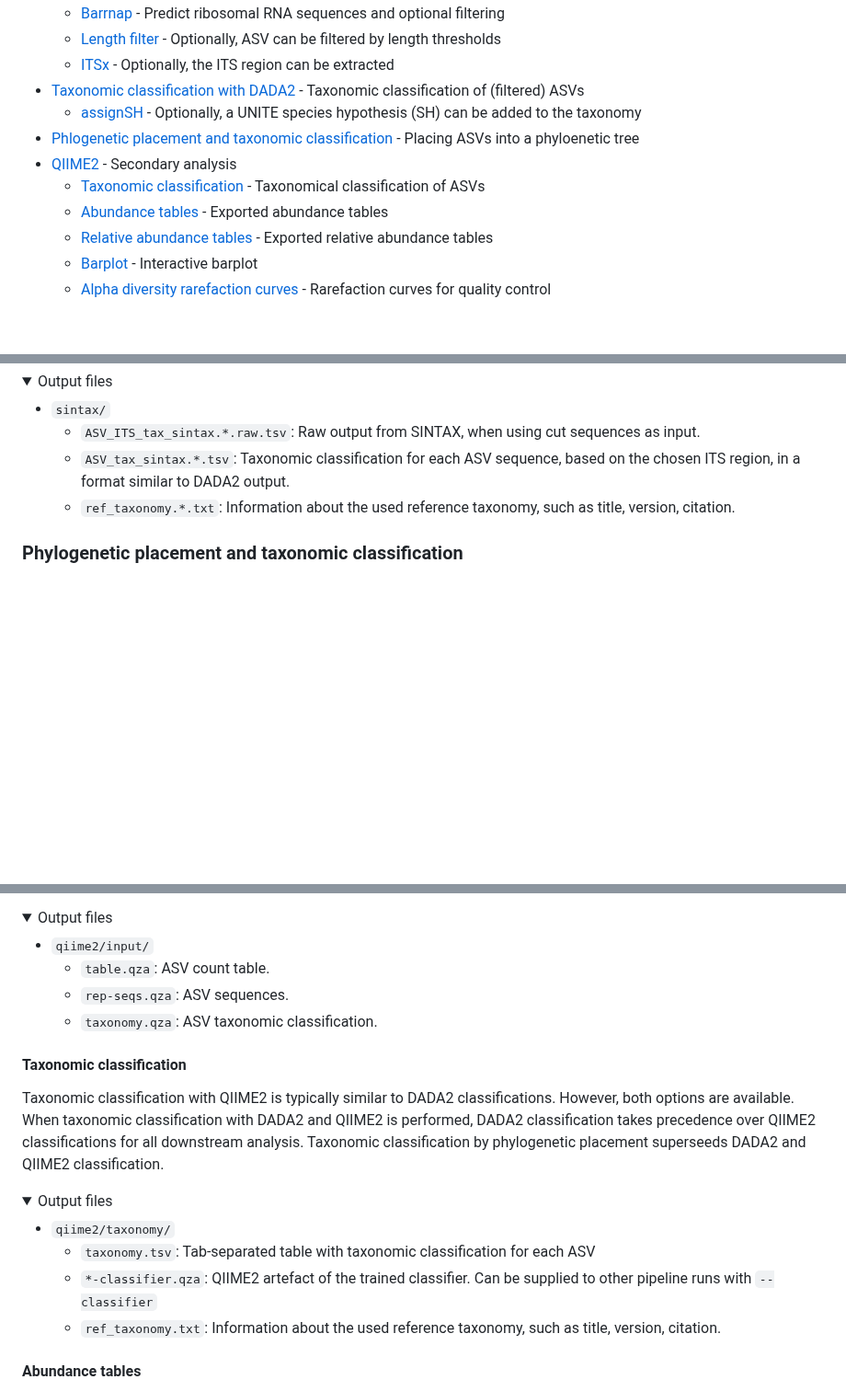
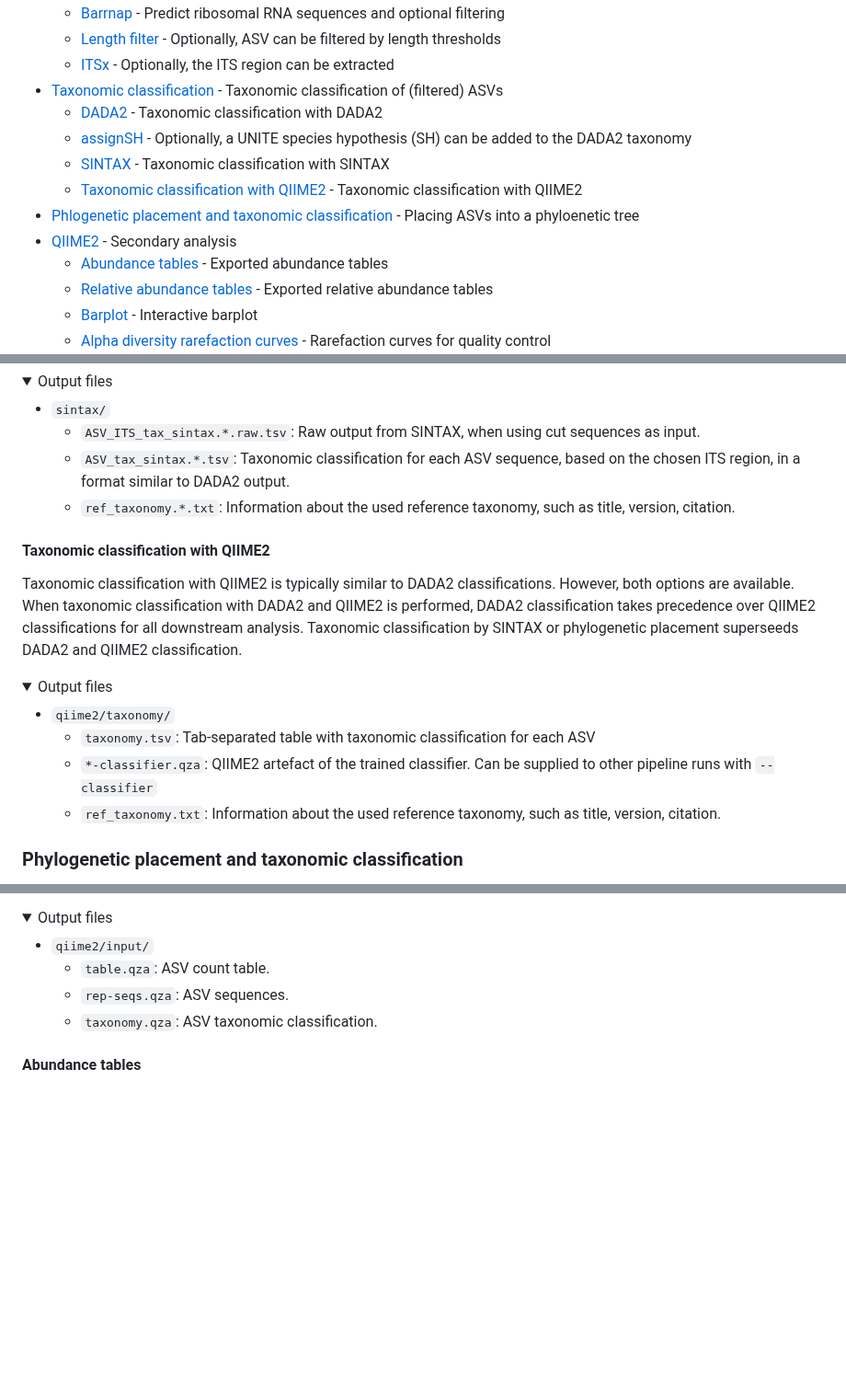
Before and after one commit to nf-core/ampliseq, a Markdown page: docs/output.md, 3 parts joined by grey strips. Shown at 92% size. GitHub-like rendering; folded sections open; blank space fills up the shorter version.

```diff
--- a/docs/output.md
+++ b/docs/output.md
@@ -20,11 +26,13 @@ The pipeline is built using [Nextflow](https://www.nextflow.io/) and processes d
   - [Barrnap](#barrnap) - Predict ribosomal RNA sequences and optional filtering
   - [Length filter](#length-filter) - Optionally, ASV can be filtered by length thresholds
   - [ITSx](#itsx) - Optionally, the ITS region can be extracted
-- [Taxonomic classification with DADA2](#taxonomic-classification-with-dada2) - Taxonomic classification of (filtered) ASVs
-  - [assignSH](#assignsh) - Optionally, a UNITE species hypothesis (SH) can be added to the taxonomy
+- [Taxonomic classification](#taxonomic-classification) - Taxonomic classification of (filtered) ASVs
+  - [DADA2](#dada2) - Taxonomic classification with DADA2
+  - [assignSH](#assignsh) - Optionally, a UNITE species hypothesis (SH) can be added to the DADA2 taxonomy
+  - [SINTAX](#sintax) - Taxonomic classification with SINTAX
+  - [Taxonomic classification with QIIME2](#taxonomic-classification-with-qiime2) - Taxonomic classification with QIIME2
 - [Phlogenetic placement and taxonomic classification](#phylogenetic-placement-and-taxonomic-classification) - Placing ASVs into a phyloenetic tree
 - [QIIME2](#qiime2) - Secondary analysis
-  - [Taxonomic classification](#taxonomic-classification) - Taxonomical classification of ASVs
   - [Abundance tables](#abundance-tables) - Exported abundance tables
   - [Relative abundance tables](#relative-abundance-tables) - Exported relative abundance tables
   - [Barplot](#barplot) - Interactive barplot
@@ -262,6 +270,20 @@ Files when using ITSx:
 
 </details>
 
+#### Taxonomic classification with QIIME2
+
+Taxonomic classification with QIIME2 is typically similar to DADA2 classifications. However, both options are available. When taxonomic classification with DADA2 and QIIME2 is performed, DADA2 classification takes precedence over QIIME2 classifications for all downstream analysis. Taxonomic classification by SINTAX or phylogenetic placement superseeds DADA2 and QIIME2 classification.
+
+<details markdown="1">
+<summary>Output files</summary>
+
+- `qiime2/taxonomy/`
+  - `taxonomy.tsv`: Tab-separated table with taxonomic classification for each ASV
+  - `*-classifier.qza`: QIIME2 artefact of the trained classifier. Can be supplied to other pipeline runs with `--classifier`
+  - `ref_taxonomy.txt`: Information about the used reference taxonomy, such as title, version, citation.
+
+</details>
+
 ### Phylogenetic placement and taxonomic classification
 
 Phylogenetic placement grafts sequences onto a phylogenetic reference tree and optionally outputs taxonomic annotations. The reference tree is ideally made from full-length high-quality sequences containing better evolutionary signal than short amplicons. It is hence superior to estimating de-novo phylogenetic trees from short amplicon sequences. On providing required reference files, ASV sequences are aligned to the reference alignment with either [HMMER](http://hmmer.org/) (default) or [MAFFT](https://mafft.cbrc.jp/alignment/software/). Subsequently, phylogenetic placement of query sequences is performed with [EPA-NG](https://github.com/Pbdas/epa-ng), and finally a number of summary operations are performed with [Gappa](https://github.com/lczech/gappa). This uses code from [nf-core/phyloplace](https://nf-co.re/phyloplace) in the form of its main [subworkflow](https://github.com/nf-core/modules/tree/master/subworkflows/nf-core/fasta_newick_epang_gappa), therefore its detailed documentation also applies here.
@@ -296,20 +318,6 @@ Intermediate data imported to QIIME2 is saved as QIIME2 fragments, that can be c
   - `table.qza`: ASV count table.
   - `rep-seqs.qza`: ASV sequences.
   - `taxonomy.qza`: ASV taxonomic classification.
-
-</details>
-
-#### Taxonomic classification
-
-Taxonomic classification with QIIME2 is typically similar to DADA2 classifications. However, both options are available. When taxonomic classification with DADA2 and QIIME2 is performed, DADA2 classification takes precedence over QIIME2 classifications for all downstream analysis. Taxonomic classification by phylogenetic placement superseeds DADA2 and QIIME2 classification.
-
-<details markdown="1">
-<summary>Output files</summary>
-
-- `qiime2/taxonomy/`
-  - `taxonomy.tsv`: Tab-separated table with taxonomic classification for each ASV
-  - `*-classifier.qza`: QIIME2 artefact of the trained classifier. Can be supplied to other pipeline runs with `--classifier`
-  - `ref_taxonomy.txt`: Information about the used reference taxonomy, such as title, version, citation.
 
 </details>
 
```
Also changed, not shown: other parts of docs/output.md (+7 -1 lines).
